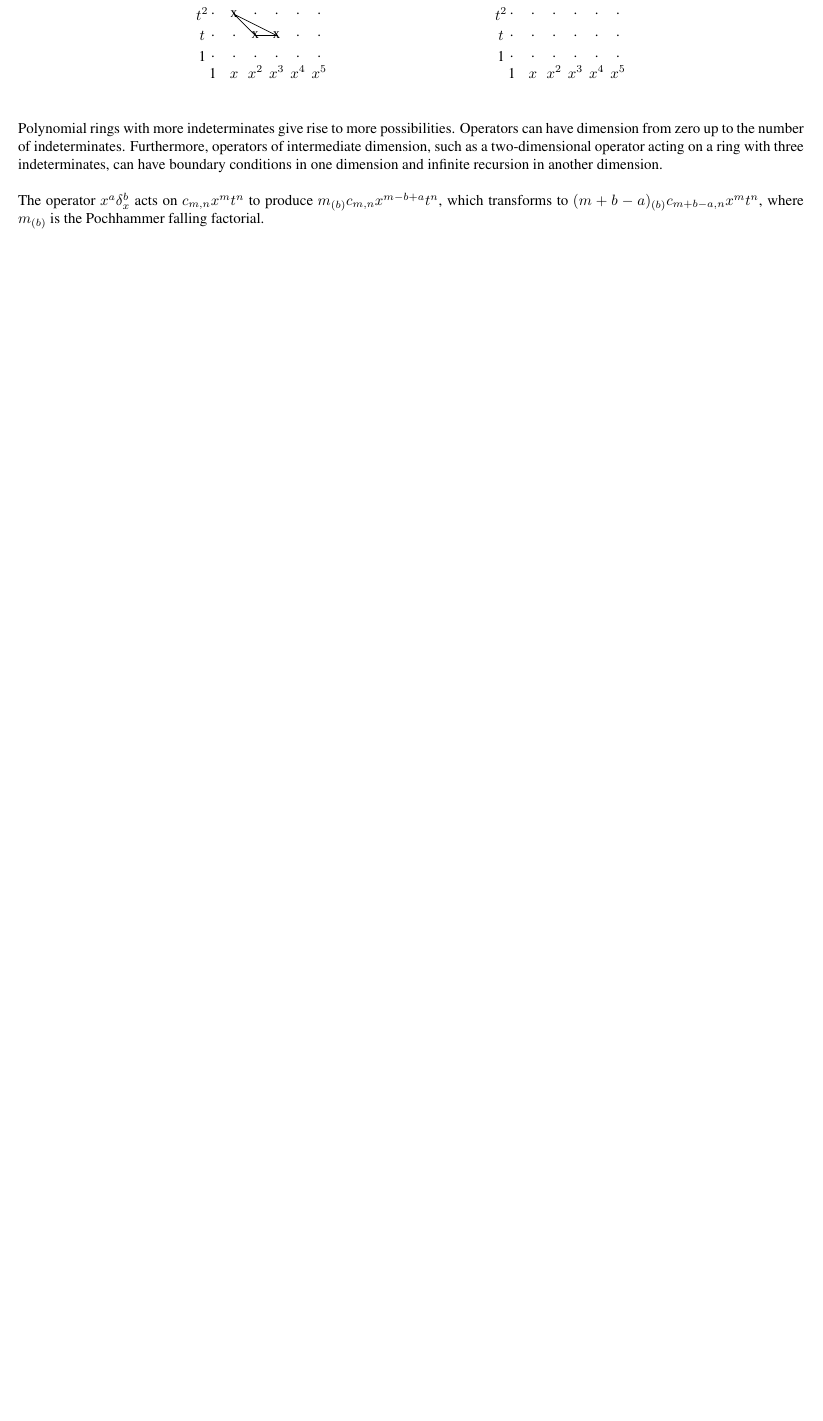
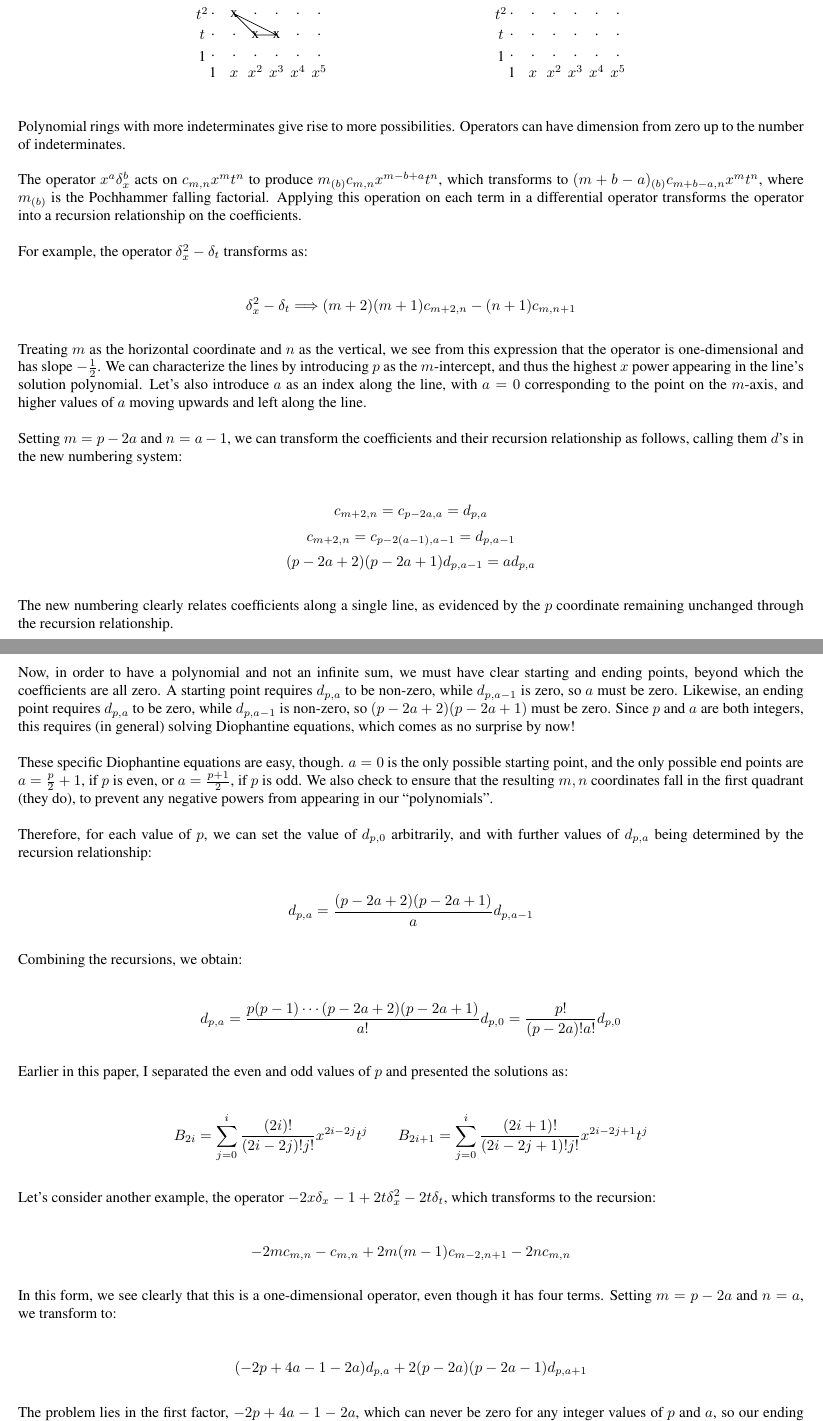
Before and after one commit to BrentBaccala/CoCoA, a LaTeX problem sheet (examples/difalg.tex): part of page 10 of 12 before the commit and two parts of pages 10 and 11 of 13 after it, the two joined at a grey line, cut so that both start at the same text, the shorter picture padded with empty space. Compiled offline with pdfLaTeX.

Commit message:
more information in TeX about solving polynomial equations

```diff
--- a/examples/difalg.tex
+++ b/examples/difalg.tex
@@ -705,11 +705,79 @@ These two examples are illustrated as follows:
 
 Polynomial rings with more indeterminates give rise to more possibilities.
 Operators can have dimension from zero up to the number of indeterminates.
-Furthermore, operators of intermediate dimension, such as a two-dimensional
-operator acting on a ring with three indeterminates, can have boundary
-conditions in one dimension and infinite recursion in another dimension.
 
-The operator $x^a \delta_x^b$ acts on $c_{m,n} x^m t^n$ to
-produce $m_{(b)} c_{m,n} x^{m-b+a} t^n$, which transforms
-to $(m+b-a)_{(b)} c_{m+b-a,n} x^m t^n$, where $m_{(b)}$ is
-the Pochhammer falling factorial.
+The operator $x^a \delta_x^b$ acts on $c_{m,n} x^m t^n$ to produce
+$m_{(b)} c_{m,n} x^{m-b+a} t^n$, which transforms to $(m+b-a)_{(b)}
+c_{m+b-a,n} x^m t^n$, where $m_{(b)}$ is the Pochhammer falling
+factorial.  Applying this operation on each term in a differential
+operator transforms the operator into a recursion relationship on the
+coefficients.
+
+For example, the operator $\delta_x^2 - \delta_t$ transforms as:
+
+$$\delta_x^2 - \delta_t \Longrightarrow (m+2)(m+1)c_{m+2,n} - (n+1)c_{m,n+1}$$
+
+Treating $m$ as the horizontal coordinate and $n$ as the vertical, we
+see from this expression that the operator is one-dimensional and has
+slope $-\frac{1}{2}$.  We can characterize the lines by introducing
+$p$ as the $m$-intercept, and thus the highest $x$ power appearing in
+the line's solution polynomial.  Let's also introduce $a$ as an index
+along the line, with $a=0$ corresponding to the point on the $m$-axis,
+and higher values of $a$ moving upwards and left along the line.
+
+Setting $m=p-2a$ and $n=a-1$, we can transform the coefficients and
+their recursion relationship as follows, calling them $d$'s in the new
+numbering system:
+
+$$c_{m+2,n} = c_{p-2a,a} = d_{p,a}$$
+$$c_{m+2,n} = c_{p-2(a-1),a-1} = d_{p,a-1}$$
+%$$(m+2)(m+1)c_{m+2,n} - (n+1)c_{m,n+1} = 0 \Longrightarrow (p-2a+2)(p-2a+1) d_{p,a-1} = a d_{p,a}$$
+$$(p-2a+2)(p-2a+1) d_{p,a-1} = a d_{p,a}$$
+
+The new numbering clearly relates coefficients along a single line, as
+evidenced by the $p$ coordinate remaining unchanged through the
+recursion relationship.
+
+Now, in order to have a polynomial and not an infinite sum, we must
+have clear starting and ending points, beyond which the coefficients
+are all zero.  A starting point requires $d_{p,a}$ to be non-zero,
+while $d_{p,a-1}$ is zero, so $a$ must be zero.  Likewise, an ending
+point requires $d_{p,a}$ to be zero, while $d_{p,a-1}$ is non-zero,
+so $(p-2a+2)(p-2a+1)$ must be zero.  Since $p$ and $a$ are both
+integers, this requires (in general) solving Diophantine equations,
+which comes as no surprise by now!
+
+These specific Diophantine equations are easy, though.  $a=0$ is the
+only possible starting point, and the only possible end points are
+$a=\frac{p}{2}+1$, if $p$ is even, or $a=\frac{p+1}{2}$, if $p$ is
+odd.  We also check to ensure that the resulting $m,n$ coordinates
+fall in the first quadrant (they do), to prevent any negative powers
+from appearing in our ``polynomials''.
+
+Therefore, for each value of $p$, we can set the value of $d_{p,0}$
+arbitrarily, and with further values of $d_{p,a}$ being determined
+by the recursion relationship:
+
+$$d_{p,a} = \frac{(p-2a+2)(p-2a+1)}{a} d_{p,a-1}$$
+
+Combining the recursions, we obtain:
+
+$$d_{p,a} = \frac{p(p-1)\cdots(p-2a+2)(p-2a+1)}{a!} d_{p,0} = \frac{p!}{(p-2a)!a!} d_{p,0}$$
+
+Earlier in this paper, I separated the even and odd values of $p$ and presented the solutions as:
+
+$$B_{2i} = \sum_{j=0}^i \frac{(2i)!}{(2i-2j)!j!} x^{2i-2j} t^{j}
+\qquad B_{2i+1} = \sum_{j=0}^i \frac{(2i+1)!}{(2i-2j+1)!j!} x^{2i-2j+1} t^{j}$$
+
+Let's consider another example, the operator $-2x\delta_x - 1 +2t\delta_x^2 - 2t\delta_t$,
+which transforms to the recursion:
+
+$$-2m c_{m,n} - c_{m,n} + 2m(m-1)c_{m-2,n+1} - 2nc_{m,n}$$
+
+In this form, we see clearly that this is a one-dimensional operator, even though it
+has four terms.  Setting $m=p-2a$ and $n=a$, we transform to:
+
+$$(-2p+4a-1-2a)d_{p,a} + 2(p-2a)(p-2a-1)d_{p,a+1}$$
+
+The problem lies in the first factor, $-2p+4a-1-2a$, which can never be zero for
+any integer values of $p$ and $a$, so our ending condition is never satisified.
```
Also changed, not shown: examples/difalg.tex (22 more changed lines).
